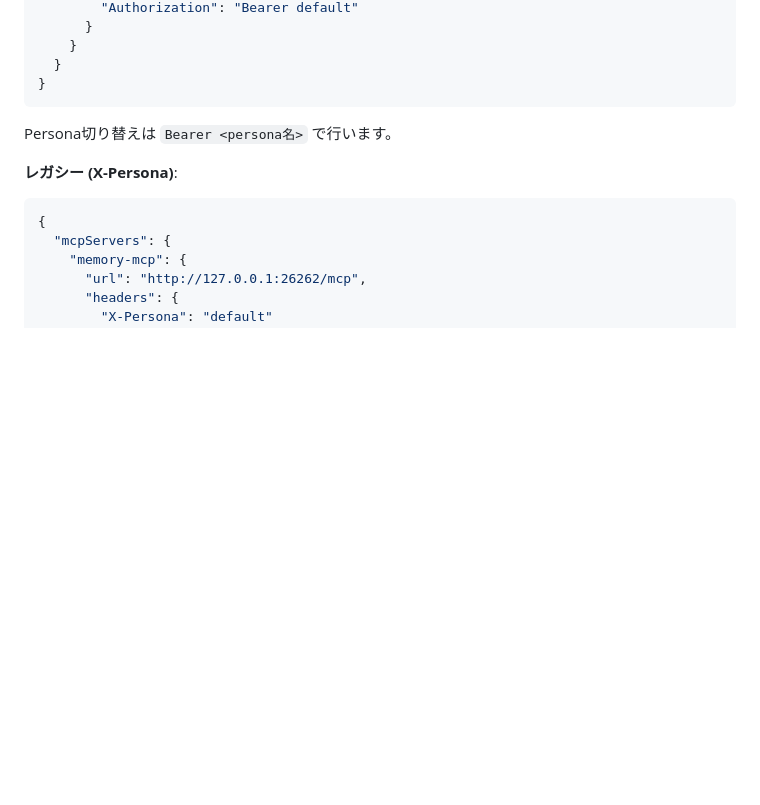
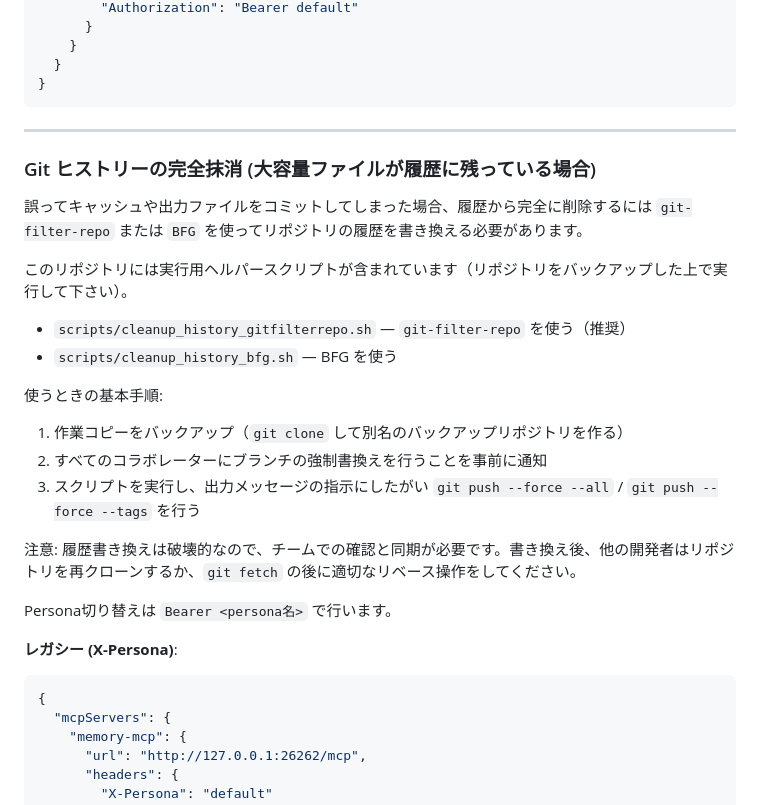
Before and after one commit to solidlime/MemoryMCP, a Markdown page: README.md, the part around the change. Drawn GitHub-style; blank space fills up the shorter version.

Commit message:
chore: add history cleanup scripts and README docs

````diff
--- a/README.md
+++ b/README.md
@@ -39,6 +39,25 @@ docker run -d --name memory-mcp -p 26262:26262 \
   }
 }
 ```
+
+---
+
+### Git ヒストリーの完全抹消 (大容量ファイルが履歴に残っている場合)
+
+誤ってキャッシュや出力ファイルをコミットしてしまった場合、履歴から完全に削除するには `git-filter-repo` または `BFG` を使ってリポジトリの履歴を書き換える必要があります。
+
+このリポジトリには実行用ヘルパースクリプトが含まれています（リポジトリをバックアップした上で実行して下さい）。
+
+- `scripts/cleanup_history_gitfilterrepo.sh` — `git-filter-repo` を使う（推奨）
+- `scripts/cleanup_history_bfg.sh` — BFG を使う
+
+使うときの基本手順:
+
+1. 作業コピーをバックアップ（`git clone` して別名のバックアップリポジトリを作る）
+2. すべてのコラボレーターにブランチの強制書換えを行うことを事前に通知
+3. スクリプトを実行し、出力メッセージの指示にしたがい `git push --force --all` / `git push --force --tags` を行う
+
+注意: 履歴書き換えは破壊的なので、チームでの確認と同期が必要です。書き換え後、他の開発者はリポジトリを再クローンするか、`git fetch` の後に適切なリベース操作をしてください。
 
 Persona切り替えは `Bearer <persona名>` で行います。
 
````
